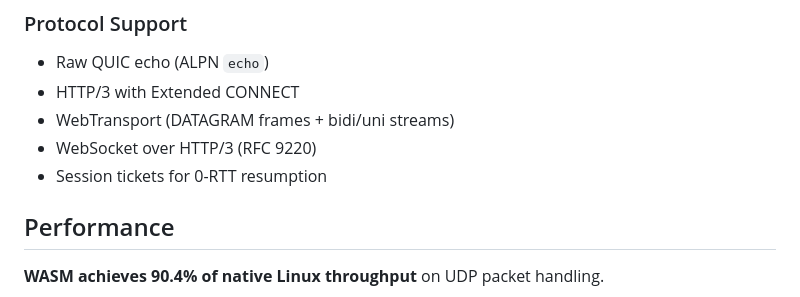
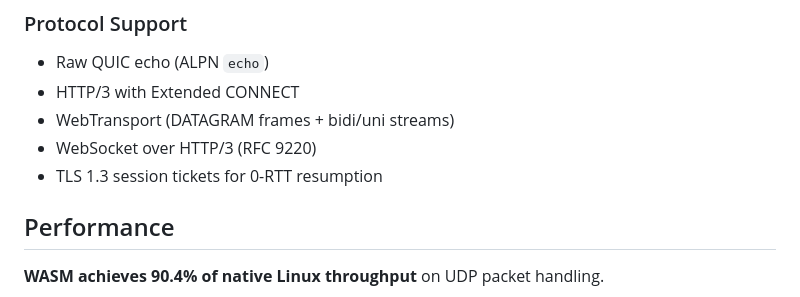
Before and after one commit to maceip/Socket.IWA, a Markdown page: README.md, the part around the change. Rendered like a GitHub page.

Commit message:
add TLS 1.3 to session ticket protocol line

```diff
--- a/README.md
+++ b/README.md
@@ -27,7 +27,7 @@ Socket.IWA is a full QUIC server stack that runs in the browser with real UDP ne
 - HTTP/3 with Extended CONNECT
 - WebTransport (DATAGRAM frames + bidi/uni streams)
 - WebSocket over HTTP/3 (RFC 9220)
-- Session tickets for 0-RTT resumption
+- TLS 1.3 session tickets for 0-RTT resumption
 
 ## Performance
 
```
